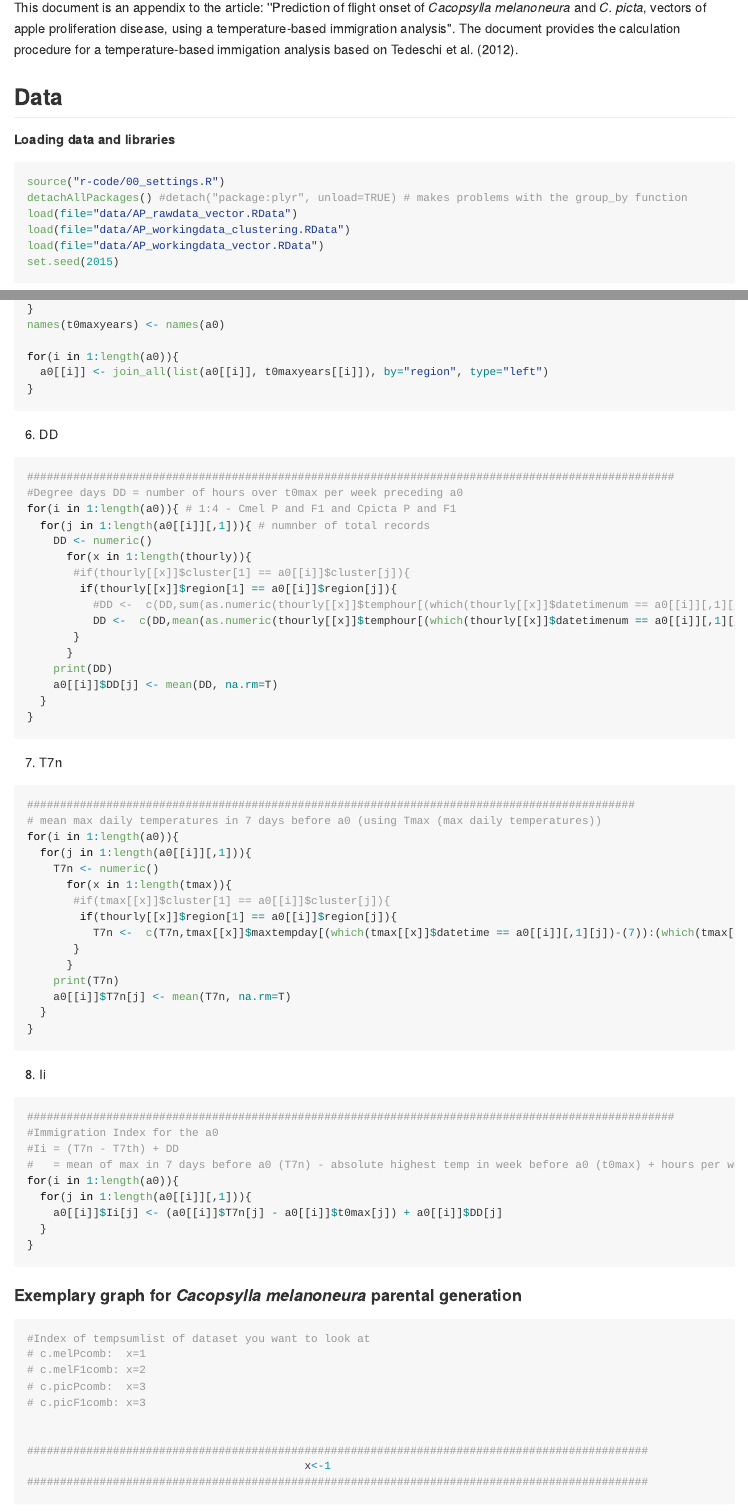
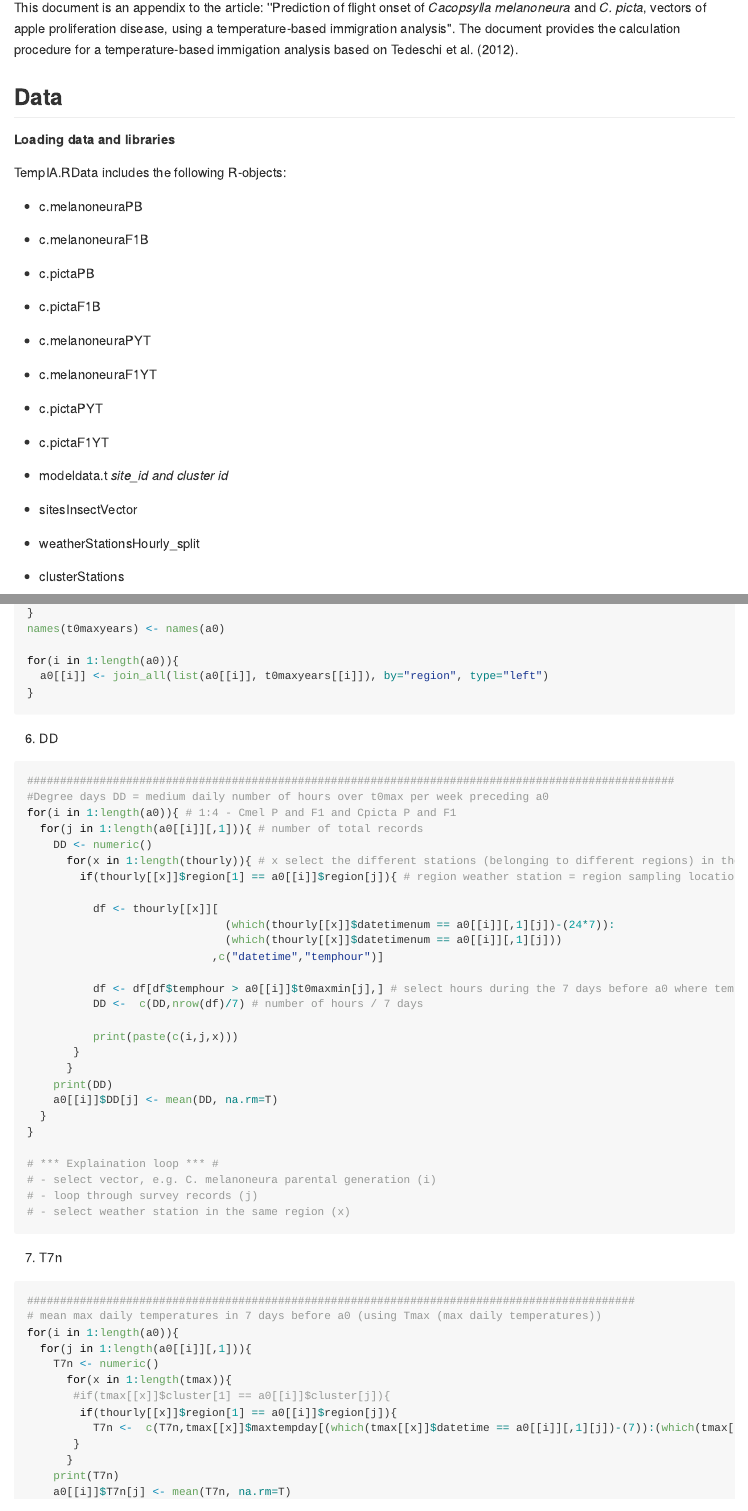
Before and after one commit to berndpana/Temperature-based_immigration_analysis, an R Markdown document (r-code/TempIA.Rmd): the page in a window 1100 px wide, from 310 px down, and a second part further down, joined at a grey line. The pictures show the output file r-code/TempIA.md that the author committed with the source, drawn offline in the style of GitHub; long lines of code are wrapped.

Commit message:
TempIA ddn
ddn as medium daily hours 7 days over t0max before a0

````diff
--- a/r-code/TempIA.Rmd
+++ b/r-code/TempIA.Rmd
@@ -37,5 +37,28 @@ The document provides the calculation procedure for a temperature-based immigati
 ## Data
 ##### Loading data and libraries
 
-```{r load_data}
-source("r-code/00_settings.R")
+TempIA.RData includes the following R-objects:
+
+* c.melanoneuraPB
+
+* c.melanoneuraF1B
+
+* c.pictaPB
+
+* c.pictaF1B
+
+* c.melanoneuraPYT
+
+* c.melanoneuraF1YT
+
+* c.pictaPYT
+
+* c.pictaF1YT
+
+* modeldata.t _site_id and cluster id_
+
+* sitesInsectVector
+
+* weatherStationsHourly_split
+
+* clusterStations
@@ -42,11 +77,4 @@ source("r-code/00_settings.R")
 detachAllPackages() #detach("package:plyr", unload=TRUE) # makes problems with the group_by function
-load(file="data/AP_rawdata_vector.RData")
-load(file="data/AP_workingdata_clustering.RData")
-load(file="data/AP_workingdata_vector.RData")
-set.seed(2015)
-```
-
-```{r load_libraries}
 if(!require(ggplot2))
 {
   install.packages("ggplot2", repos = mir)
@@ -366,21 +400,34 @@ for(i in 1:length(a0)){
 6\. DD
 ```{r DD for only a0,results="hide"}
 ##################################################################################################
-#Degree days DD = number of hours over t0max per week preceding a0
+#Degree days DD = medium daily number of hours over t0max per week preceding a0
 for(i in 1:length(a0)){ # 1:4 - Cmel P and F1 and Cpicta P and F1
-  for(j in 1:length(a0[[i]][,1])){ # numnber of total records
+  for(j in 1:length(a0[[i]][,1])){ # number of total records
     DD <- numeric()
-      for(x in 1:length(thourly)){
-       #if(thourly[[x]]$cluster[1] == a0[[i]]$cluster[j]){
-        if(thourly[[x]]$region[1] == a0[[i]]$region[j]){
-          #DD <-  c(DD,sum(as.numeric(thourly[[x]]$temphour[(which(thourly[[x]]$datetimenum == a0[[i]][,1][j])-(24*7)):(which(thourly[[x]]$datetimenum == a0[[i]][,1][j]))])>a0[[i]]$t0maxmin[j])) #(HINT: 24 hours * 7 days)
-          DD <-  c(DD,mean(as.numeric(thourly[[x]]$temphour[(which(thourly[[x]]$datetimenum == a0[[i]][,1][j])-(24*7)):(which(thourly[[x]]$datetimenum == a0[[i]][,1][j]))])>a0[[i]]$t0maxmin[j])) #(HINT: 24 hours * 7 days)
+      for(x in 1:length(thourly)){ # x select the different stations (belonging to different regions) in thourly
+        if(thourly[[x]]$region[1] == a0[[i]]$region[j]){ # region weather station = region sampling location
+
+          df <- thourly[[x]][
+                              (which(thourly[[x]]$datetimenum == a0[[i]][,1][j])-(24*7)):
+                              (which(thourly[[x]]$datetimenum == a0[[i]][,1][j]))
+                            ,c("datetime","temphour")]
+
+          df <- df[df$temphour > a0[[i]]$t0maxmin[j],] # select hours during the 7 days before a0 where temp > t0max
+          DD <-  c(DD,nrow(df)/7) # number of hours / 7 days
+
+          print(paste(c(i,j,x)))
        }
       }
     print(DD)
     a0[[i]]$DD[j] <- mean(DD, na.rm=T)
   }
 }
+
+# *** Explaination loop *** #
+# - select vector, e.g. C. melanoneura parental generation (i)
+# - loop through survey records (j)
+# - select weather station in the same region (x)
+
 ```
 
 
````
Also changed, not shown: r-code/TempIA.md, r-code/TempIA.Rmd (20 more changed lines).
